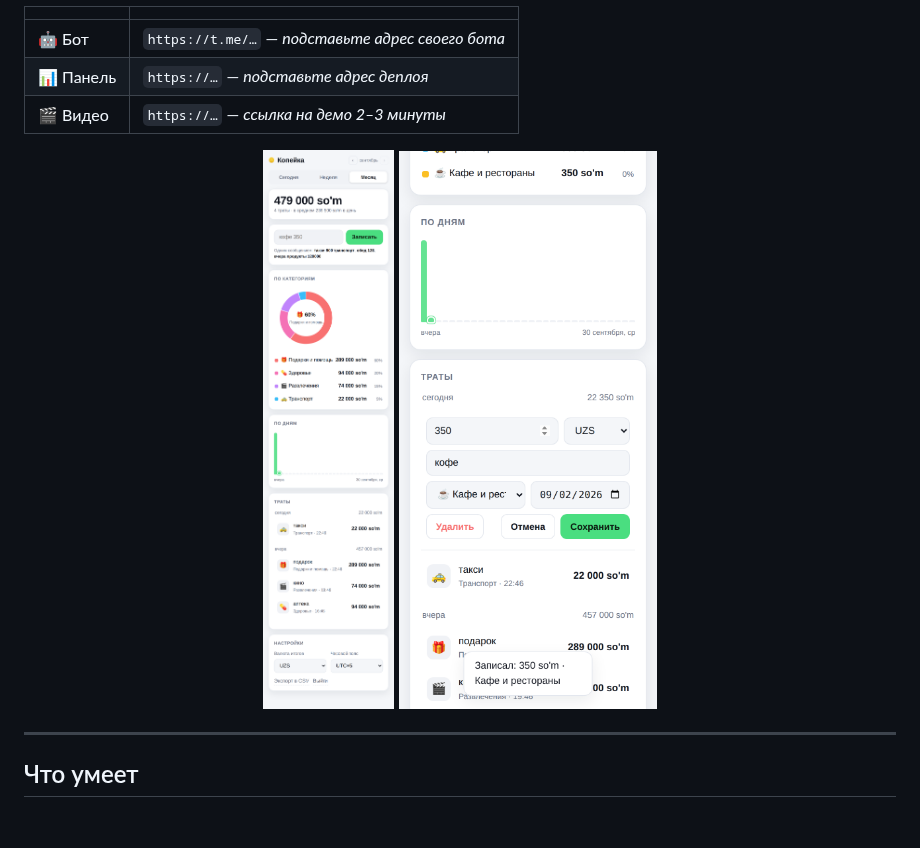
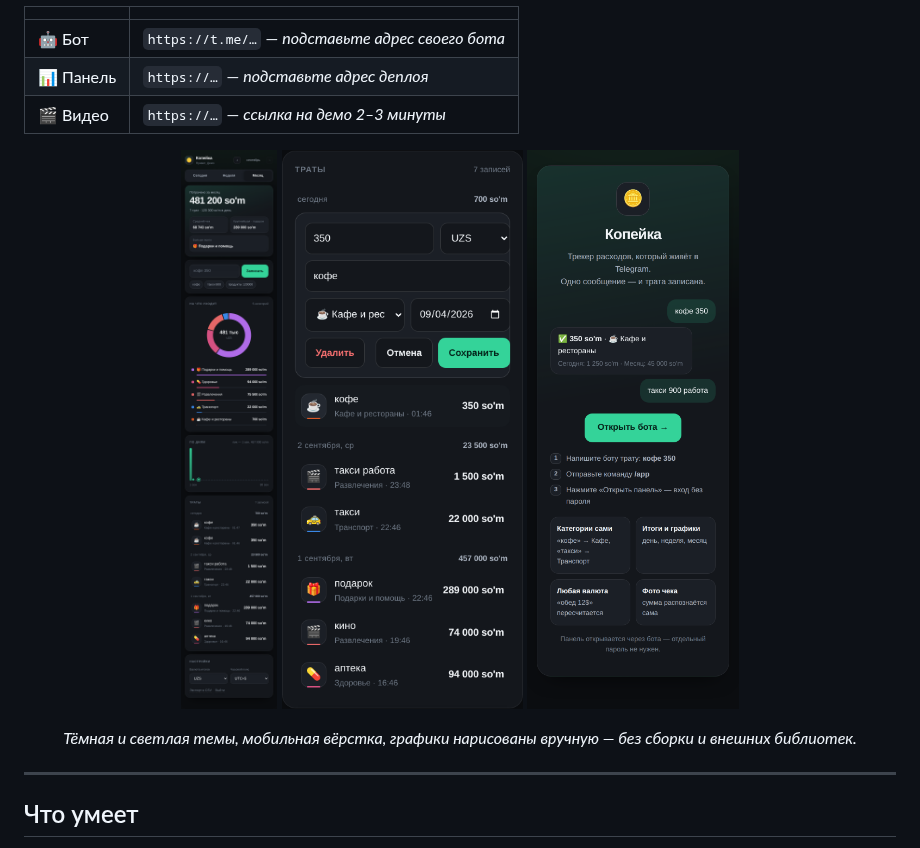
Before and after one commit to alijon26062006-bit/ali.me, a Markdown page: README.md, the part around the change. GitHub-like rendering; pictures changed too: docs/login.png (added), docs/panel-edit.png, docs/panel.png; blank space fills up the shorter version.

```diff
--- a/README.md
+++ b/README.md
@@ -11,9 +11,12 @@
 | 🎬 Видео | `https://…` — *ссылка на демо 2–3 минуты* |
 
 <p align="center">
-  <img src="docs/panel.png" alt="Веб-панель на телефоне" width="320">
-  <img src="docs/panel-edit.png" alt="Правка траты прямо в списке" width="320">
+  <img src="docs/panel.png" alt="Панель на телефоне" width="250">
+  <img src="docs/panel-edit.png" alt="Правка траты прямо в списке" width="250">
+  <img src="docs/login.png" alt="Вход через Telegram" width="250">
 </p>
+
+<p align="center"><i>Тёмная и светлая темы, мобильная вёрстка, графики нарисованы вручную — без сборки и внешних библиотек.</i></p>
 
 ---
 
```
Also changed, not shown: docs/panel-light.png (added), 6 other files.
